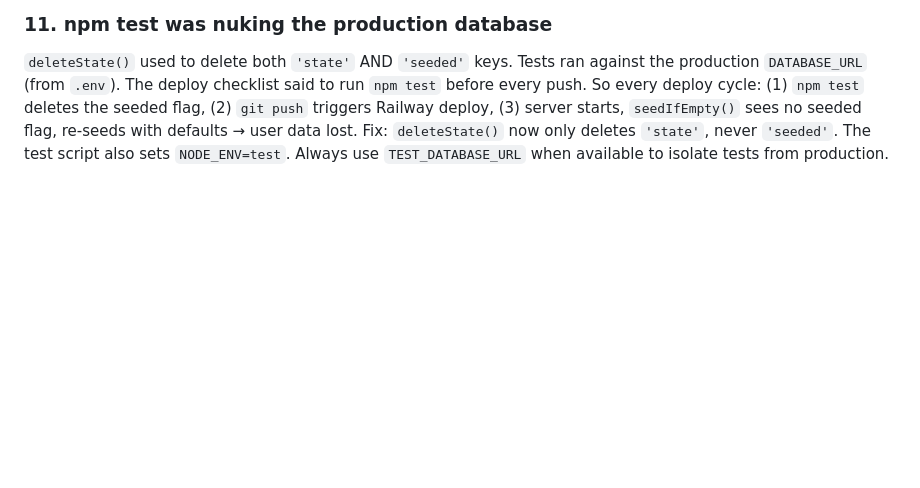
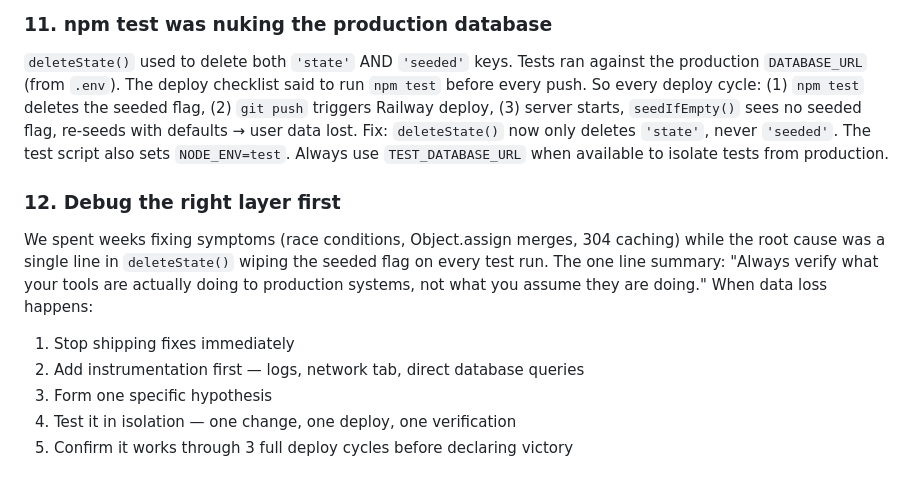
Before and after one commit to elijahox/capacity-planner, a Markdown page: CLAUDE.md, the part around the change. Drawn GitHub-style; blank space fills up the shorter version.

Commit message:
docs: add retro lessons to CLAUDE.md
Co-Authored-By: Claude Opus 4.6 <noreply@anthropic.com>

```diff
--- a/CLAUDE.md
+++ b/CLAUDE.md
@@ -254,3 +254,11 @@ Before every `git push`:
 
 ### 11. npm test was nuking the production database
 `deleteState()` used to delete both `'state'` AND `'seeded'` keys. Tests ran against the production `DATABASE_URL` (from `.env`). The deploy checklist said to run `npm test` before every push. So every deploy cycle: (1) `npm test` deletes the seeded flag, (2) `git push` triggers Railway deploy, (3) server starts, `seedIfEmpty()` sees no seeded flag, re-seeds with defaults → user data lost. Fix: `deleteState()` now only deletes `'state'`, never `'seeded'`. The test script also sets `NODE_ENV=test`. Always use `TEST_DATABASE_URL` when available to isolate tests from production.
+
+### 12. Debug the right layer first
+We spent weeks fixing symptoms (race conditions, Object.assign merges, 304 caching) while the root cause was a single line in `deleteState()` wiping the seeded flag on every test run. The one line summary: "Always verify what your tools are actually doing to production systems, not what you assume they are doing." When data loss happens:
+1. Stop shipping fixes immediately
+2. Add instrumentation first — logs, network tab, direct database queries
+3. Form one specific hypothesis
+4. Test it in isolation — one change, one deploy, one verification
+5. Confirm it works through 3 full deploy cycles before declaring victory
```
